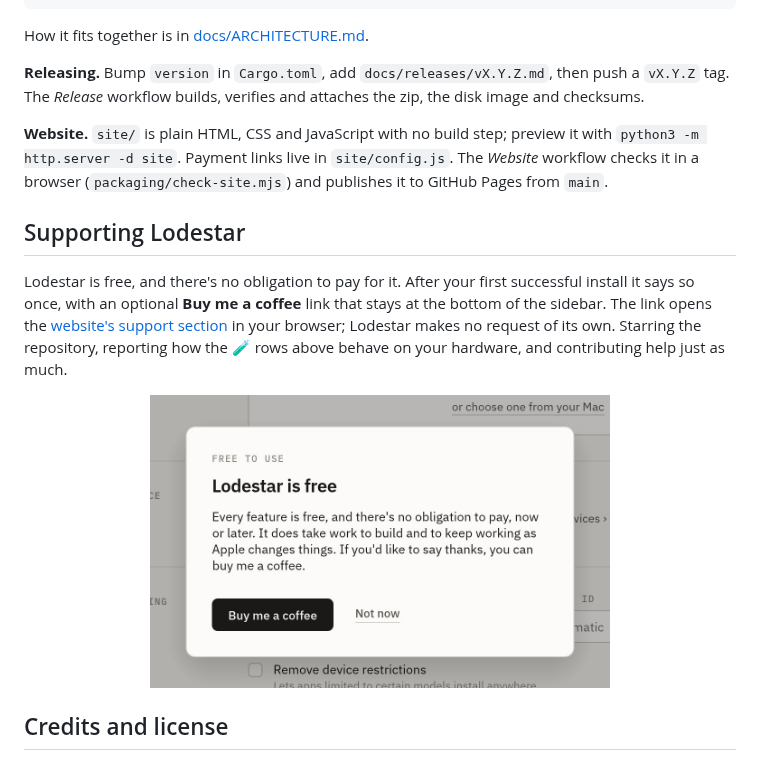
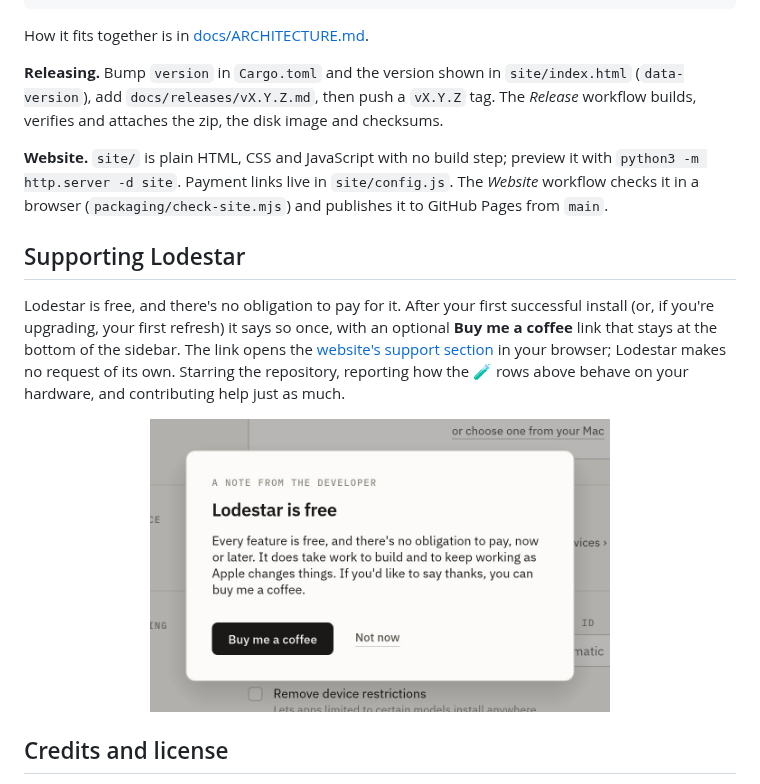
Before and after one commit to asroya/lodestar, a Markdown page: README.md, the part around the change. GitHub-like rendering; pictures changed too: docs/images/support-light.jpg.

```diff
--- a/README.md
+++ b/README.md
@@ -140,8 +140,8 @@ LODESTAR_MOTION_SLOWMO=10 cargo run          # animations 10× slower, for desig
 
 How it fits together is in [docs/ARCHITECTURE.md](docs/ARCHITECTURE.md).
 
-**Releasing.** Bump `version` in `Cargo.toml`, add `docs/releases/vX.Y.Z.md`, then push a
-`vX.Y.Z` tag. The *Release* workflow builds, verifies and attaches the zip, the disk image
+**Releasing.** Bump `version` in `Cargo.toml` and the version shown in `site/index.html`
+(`data-version`), add `docs/releases/vX.Y.Z.md`, then push a `vX.Y.Z` tag. The *Release* workflow builds, verifies and attaches the zip, the disk image
 and checksums.
 
 **Website.** `site/` is plain HTML, CSS and JavaScript with no build step; preview it with
@@ -152,7 +152,7 @@ Pages from `main`.
 ## Supporting Lodestar
 
 Lodestar is free, and there's no obligation to pay for it. After your first successful
-install it says so once, with an optional **Buy me a coffee** link that stays at the
+install (or, if you're upgrading, your first refresh) it says so once, with an optional **Buy me a coffee** link that stays at the
 bottom of the sidebar. The link opens the
 [website's support section](https://asroya.github.io/lodestar/#support) in your
 browser; Lodestar makes no request of its own. Starring the repository, reporting how
```
Also changed, not shown: CHANGELOG.md (+3 -2 lines), docs/releases/v1.1.0.md (+3 -2 lines), docs/images/support-dark.jpg, 8 other files.
